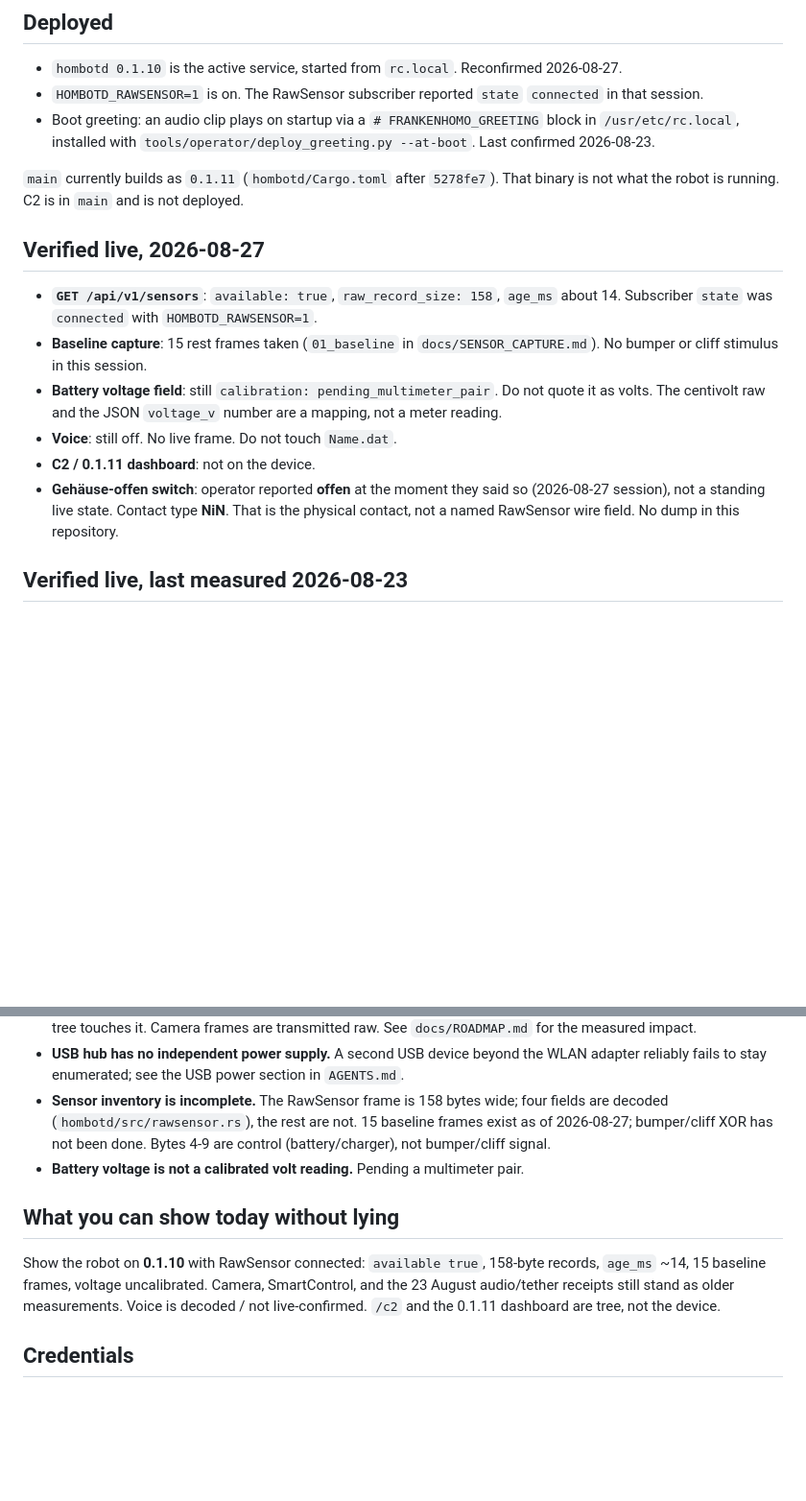
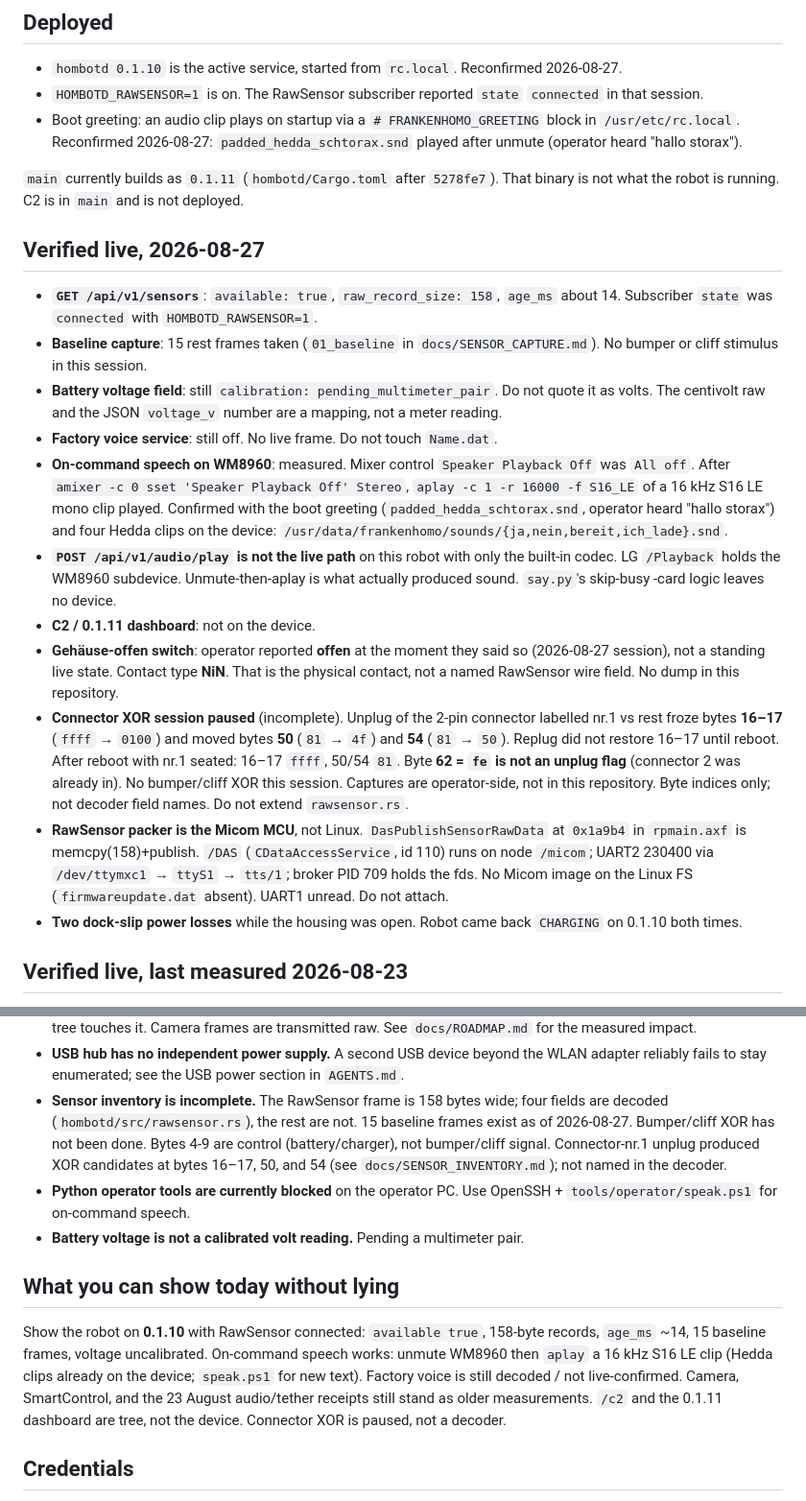
Before and after one commit to st0rax/hombot-uberbot, a Markdown page: STATUS_LIVE.md, 2 parts joined by grey strips. Shown at 96% size. Drawn GitHub-style; blank space fills up the shorter version.

Commit message:
Record 2026-08-27 speech, connector XOR, Micom packer.

```diff
--- a/STATUS_LIVE.md
+++ b/STATUS_LIVE.md
@@ -17,8 +17,9 @@ is only in the tree stays under "In the tree, not on the device".
 - `HOMBOTD_RAWSENSOR=1` is on. The RawSensor subscriber reported `state`
   `connected` in that session.
 - Boot greeting: an audio clip plays on startup via a
-  `# FRANKENHOMO_GREETING` block in `/usr/etc/rc.local`, installed with
-  `tools/operator/deploy_greeting.py --at-boot`. Last confirmed 2026-08-23.
+  `# FRANKENHOMO_GREETING` block in `/usr/etc/rc.local`. Reconfirmed
+  2026-08-27: `padded_hedda_schtorax.snd` played after unmute (operator
+  heard "hallo storax").
 
 `main` currently builds as `0.1.11` (`hombotd/Cargo.toml` after `5278fe7`).
 That binary is not what the robot is running. C2 is in `main` and is not
@@ -34,12 +35,40 @@ deployed.
 - **Battery voltage field**: still `calibration: pending_multimeter_pair`.
   Do not quote it as volts. The centivolt raw and the JSON `voltage_v`
   number are a mapping, not a meter reading.
-- **Voice**: still off. No live frame. Do not touch `Name.dat`.
+- **Factory voice service**: still off. No live frame. Do not touch
+  `Name.dat`.
+- **On-command speech on WM8960**: measured. Mixer control
+  `Speaker Playback Off` was `All off`. After
+  `amixer -c 0 sset 'Speaker Playback Off' Stereo`, `aplay -c 1 -r 16000
+  -f S16_LE` of a 16 kHz S16 LE mono clip played. Confirmed with the boot
+  greeting (`padded_hedda_schtorax.snd`, operator heard "hallo storax")
+  and four Hedda clips on the device:
+  `/usr/data/frankenhomo/sounds/{ja,nein,bereit,ich_lade}.snd`.
+- **`POST /api/v1/audio/play` is not the live path** on this robot with
+  only the built-in codec. LG `/Playback` holds the WM8960 subdevice.
+  Unmute-then-aplay is what actually produced sound. `say.py`'s skip-busy
+  -card logic leaves no device.
 - **C2 / 0.1.11 dashboard**: not on the device.
 - **Gehäuse-offen switch**: operator reported **offen** at the moment they
   said so (2026-08-27 session), not a standing live state. Contact type
   **NiN**. That is the physical contact, not a named RawSensor wire field.
   No dump in this repository.
+- **Connector XOR session paused** (incomplete). Unplug of the 2-pin
+  connector labelled nr.1 vs rest froze bytes **16–17** (`ffff` → `0100`)
+  and moved bytes **50** (`81` → `4f`) and **54** (`81` → `50`). Replug
+  did not restore 16–17 until reboot. After reboot with nr.1 seated:
+  16–17 `ffff`, 50/54 `81`. Byte **62 = `fe` is not an unplug flag**
+  (connector 2 was already in). No bumper/cliff XOR this session.
+  Captures are operator-side, not in this repository. Byte indices only;
+  not decoder field names. Do not extend `rawsensor.rs`.
+- **RawSensor packer is the Micom MCU**, not Linux. `DasPublishSensorRawData`
+  at `0x1a9b4` in `rpmain.axf` is memcpy(158)+publish. `/DAS`
+  (`CDataAccessService`, id 110) runs on node `/micom`; UART2 230400 via
+  `/dev/ttymxc1` → `ttyS1` → `tts/1`; broker PID 709 holds the fds.
+  No Micom image on the Linux FS (`firmwareupdate.dat` absent). UART1
+  unread. Do not attach.
+- **Two dock-slip power losses** while the housing was open. Robot came
+  back `CHARGING` on 0.1.10 both times.
 
 ## Verified live, last measured 2026-08-23
 
@@ -156,8 +185,12 @@ These receipts are from the 23 August session. They were not re-run on
   section in `AGENTS.md`.
 - **Sensor inventory is incomplete.** The RawSensor frame is 158 bytes wide;
   four fields are decoded (`hombotd/src/rawsensor.rs`), the rest are not.
-  15 baseline frames exist as of 2026-08-27; bumper/cliff XOR has not been
+  15 baseline frames exist as of 2026-08-27. Bumper/cliff XOR has not been
   done. Bytes 4-9 are control (battery/charger), not bumper/cliff signal.
+  Connector-nr.1 unplug produced XOR candidates at bytes 16–17, 50, and 54
+  (see `docs/SENSOR_INVENTORY.md`); not named in the decoder.
+- **Python operator tools are currently blocked** on the operator PC.
+  Use OpenSSH + `tools/operator/speak.ps1` for on-command speech.
 - **Battery voltage is not a calibrated volt reading.** Pending a
   multimeter pair.
 
@@ -165,9 +198,12 @@ These receipts are from the 23 August session. They were not re-run on
 
 Show the robot on **0.1.10** with RawSensor connected: `available true`,
 158-byte records, `age_ms` ~14, 15 baseline frames, voltage uncalibrated.
-Camera, SmartControl, and the 23 August audio/tether receipts still stand as
-older measurements. Voice is decoded / not live-confirmed. `/c2` and the
-0.1.11 dashboard are tree, not the device.
+On-command speech works: unmute WM8960 then `aplay` a 16 kHz S16 LE clip
+(Hedda clips already on the device; `speak.ps1` for new text). Factory
+voice is still decoded / not live-confirmed. Camera, SmartControl, and the
+23 August audio/tether receipts still stand as older measurements. `/c2`
+and the 0.1.11 dashboard are tree, not the device. Connector XOR is
+paused, not a decoder.
 
 ## Credentials
 
```
